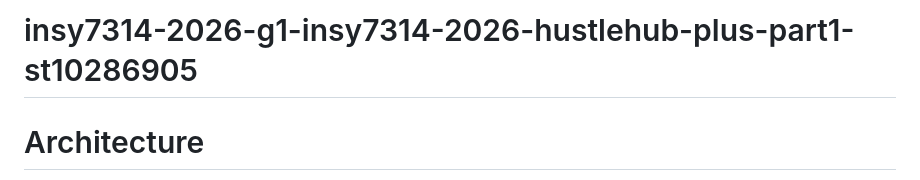
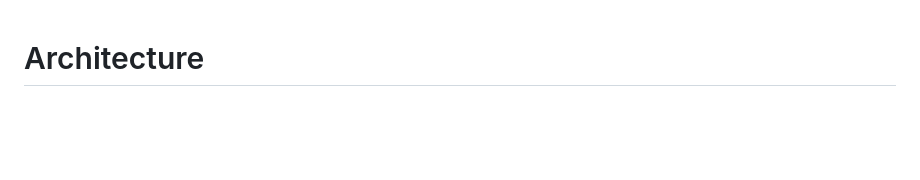
Before and after one commit to st10286905/insy7314-2026-hustlehub-plus-part2-st10286905, a Markdown page: README.md, the part around the change. GitHub-like rendering; blank space fills up the shorter version.

Commit message:
Remove project title
Removed project title from README.

```diff
--- a/README.md
+++ b/README.md
@@ -1,6 +1,3 @@
-# insy7314-2026-g1-insy7314-2026-hustlehub-plus-part1-st10286905
-
-
 # Architecture
 
 The HustleHub+ system is a freelance marketplace platform that facilitates the advertisement and browsing of listed services. The system processes sensitive personable identifiable and financial information related to the booking of services. This make it imperative that the system be designed and implemented in a security conscious manner to proactively mitigate and prevent attack vectors that could be leveraged to compromise its integrity.
```
